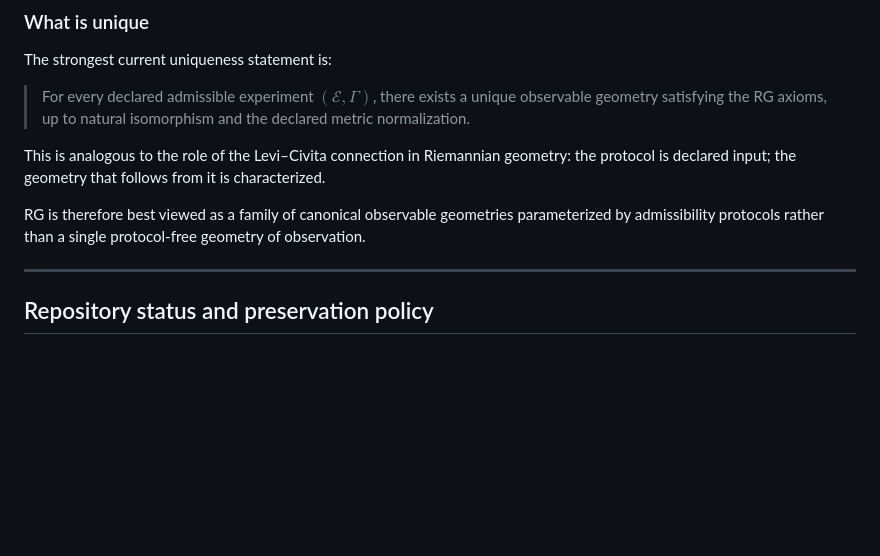
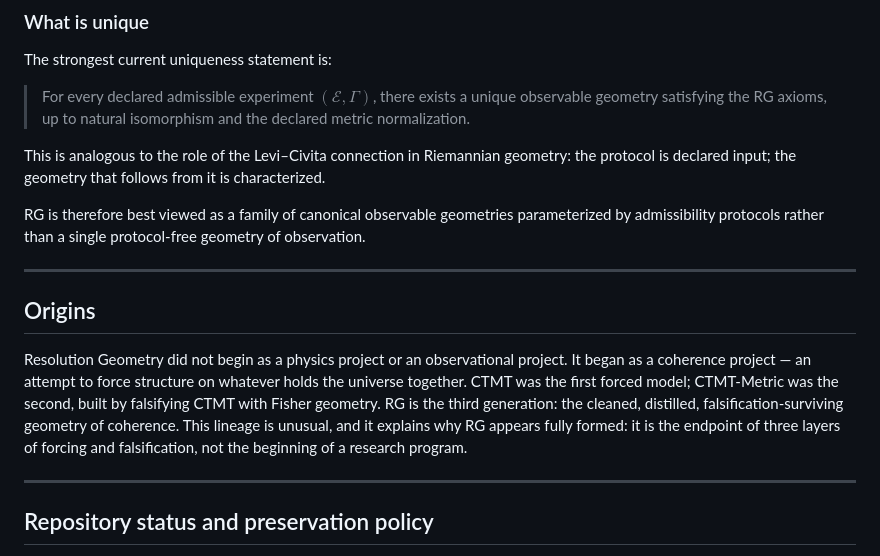
Before and after one commit to Matesax/CTMT, a Markdown page: README.md, the part around the change. GitHub-like rendering; blank space fills up the shorter version.

```diff
--- a/README.md
+++ b/README.md
@@ -91,6 +91,12 @@ The strongest current uniqueness statement is:
 This is analogous to the role of the Levi–Civita connection in Riemannian geometry: the protocol is declared input; the geometry that follows from it is characterized.
 
 RG is therefore best viewed as a family of canonical observable geometries parameterized by admissibility protocols rather than a single protocol-free geometry of observation.
+
+---
+
+## Origins
+
+Resolution Geometry did not begin as a physics project or an observational project. It began as a coherence project — an attempt to force structure on whatever holds the universe together. CTMT was the first forced model; CTMT‑Metric was the second, built by falsifying CTMT with Fisher geometry. RG is the third generation: the cleaned, distilled, falsification‑surviving geometry of coherence. This lineage is unusual, and it explains why RG appears fully formed: it is the endpoint of three layers of forcing and falsification, not the beginning of a research program.
 
 ---
 
```
